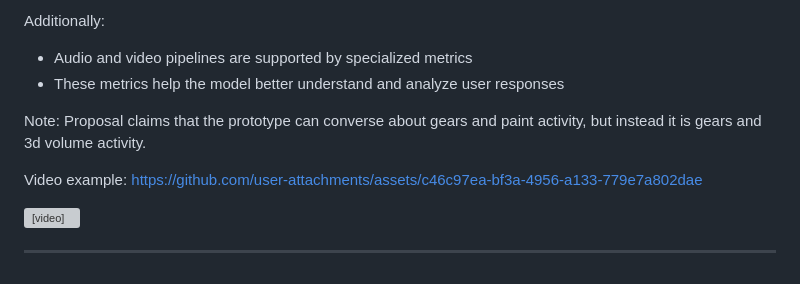
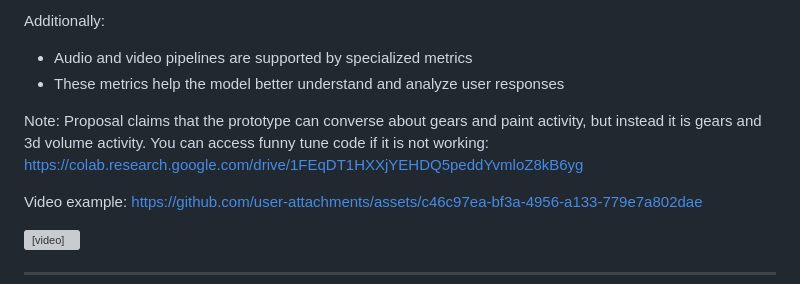
Before and after one commit to Shekar-77/SugarMind, a Markdown page: README.md, the part around the change. Drawn GitHub-style; grey boxes are pictures that could not be loaded.

Commit message:
Update README with access info and video example
Added a note about accessing funny tune code and included a video example link.

```diff
--- a/README.md
+++ b/README.md
@@ -25,6 +25,7 @@ Additionally:
 * These metrics help the model better understand and analyze user responses
 
 Note: Proposal claims that the prototype can converse about gears and paint activity, but instead it is gears and 3d volume activity.
+You can access funny tune code if it is not working: https://colab.research.google.com/drive/1FEqDT1HXXjYEHDQ5peddYvmloZ8kB6yg
 
 Video example:
 https://github.com/user-attachments/assets/c46c97ea-bf3a-4956-a133-779e7a802dae
```
